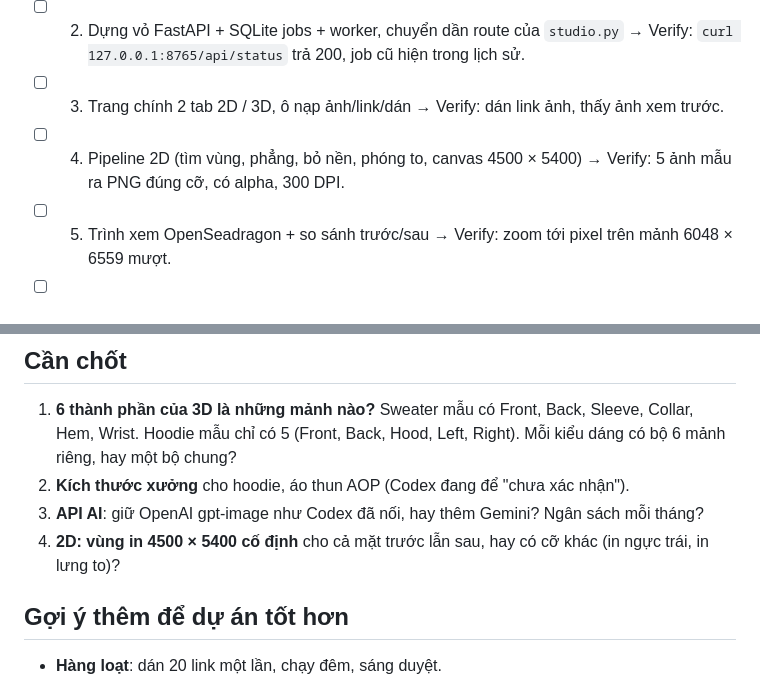
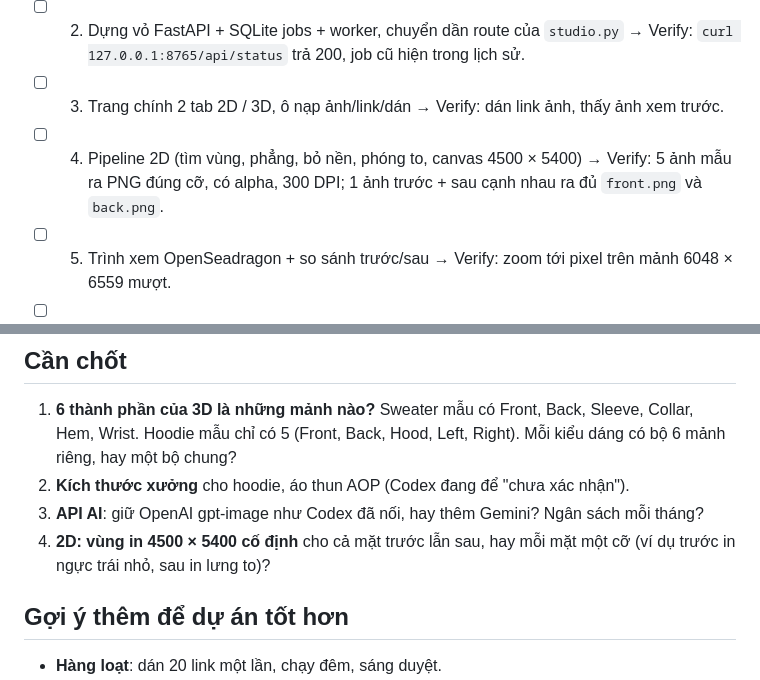
Before and after one commit to doviettu/pod-3d, a Markdown page: pod-studio-redesign.md, 2 parts joined by grey strips. GitHub-like rendering.

```diff
--- a/pod-studio-redesign.md
+++ b/pod-studio-redesign.md
@@ -117,7 +120,7 @@ SQLite vẫn là gốc; Sheet là bản sao để xem và lọc. Đồng bộ ch
 - [ ] 1. Đưa `pod-studio` vào repo (`studio/`), loại `runtime/`, `.vendor/`, `node_modules/`, khóa API → Verify: `git status` sạch, test cũ của Codex vẫn chạy.
 - [ ] 2. Dựng vỏ FastAPI + SQLite jobs + worker, chuyển dần route của `studio.py` → Verify: `curl 127.0.0.1:8765/api/status` trả 200, job cũ hiện trong lịch sử.
 - [ ] 3. Trang chính 2 tab 2D / 3D, ô nạp ảnh/link/dán → Verify: dán link ảnh, thấy ảnh xem trước.
-- [ ] 4. Pipeline 2D (tìm vùng, phẳng, bỏ nền, phóng to, canvas 4500 × 5400) → Verify: 5 ảnh mẫu ra PNG đúng cỡ, có alpha, 300 DPI.
+- [ ] 4. Pipeline 2D (tìm vùng, phẳng, bỏ nền, phóng to, canvas 4500 × 5400) → Verify: 5 ảnh mẫu ra PNG đúng cỡ, có alpha, 300 DPI; 1 ảnh trước + sau cạnh nhau ra đủ `front.png` và `back.png`.
 - [ ] 5. Trình xem OpenSeadragon + so sánh trước/sau → Verify: zoom tới pixel trên mảnh 6048 × 6559 mượt.
 - [ ] 6. Thư viện kiểu dáng + nhận dáng tự động → Verify: ảnh sweater/hoodie mẫu được nhận đúng kiểu, ảnh lạ hỏi chọn tay.
 - [ ] 7. Nối 3D Local và 3D AI vào luồng mới (khuôn prompt, cache, sheet 1 lệnh, trần ngân sách) → Verify: mockup Home Alone ra đủ 6 mảnh theo cả 2 chế độ; chạy AI lần 2 cùng ảnh không phát sinh lệnh mới.
@@ -131,7 +134,7 @@ Thứ tự: 1 → 2 → (3, 5 song song) → 4 → 6 → 7 → 8 → 9. Mỗi b
 1. **6 thành phần của 3D là những mảnh nào?** Sweater mẫu có Front, Back, Sleeve, Collar, Hem, Wrist. Hoodie mẫu chỉ có 5 (Front, Back, Hood, Left, Right). Mỗi kiểu dáng có bộ 6 mảnh riêng, hay một bộ chung?
 2. **Kích thước xưởng** cho hoodie, áo thun AOP (Codex đang để "chưa xác nhận").
 3. **API AI**: giữ OpenAI gpt-image như Codex đã nối, hay thêm Gemini? Ngân sách mỗi tháng?
-4. **2D: vùng in 4500 × 5400 cố định** cho cả mặt trước lẫn sau, hay có cỡ khác (in ngực trái, in lưng to)?
+4. **2D: vùng in 4500 × 5400 cố định** cho cả mặt trước lẫn sau, hay mỗi mặt một cỡ (ví dụ trước in ngực trái nhỏ, sau in lưng to)?
 
 ## Gợi ý thêm để dự án tốt hơn
 
```
Also changed, not shown: other parts of pod-studio-redesign.md (+7 -4 lines).
